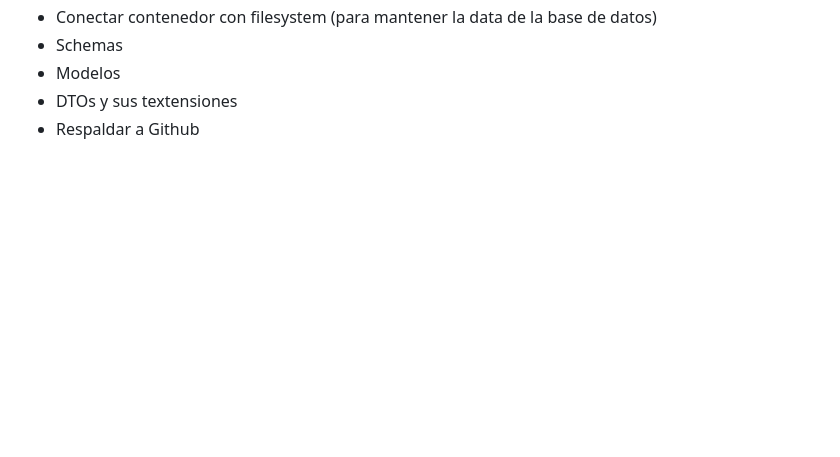
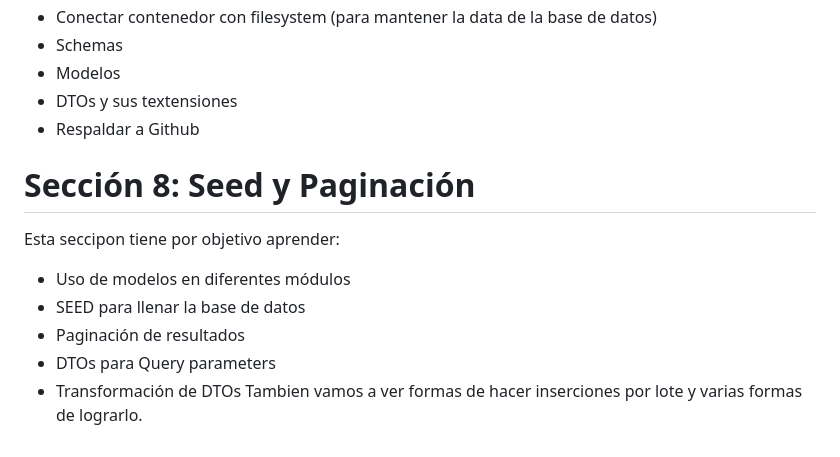
Before and after one commit to fersayago/devtalles-nest, a Markdown page: README.md, the part around the change. GitHub-like rendering; blank space fills up the shorter version.

Commit message:
S08: Seed y paginación

```diff
--- a/README.md
+++ b/README.md
@@ -94,3 +94,12 @@ Esta sección enteramente se enfoca en la grabación a base de datos, pero puntu
 - Modelos
 - DTOs y sus textensiones
 - Respaldar a Github
+
+# Sección 8: Seed y Paginación
+Esta seccipon tiene por objetivo aprender:
+- Uso de modelos en diferentes módulos
+- SEED para llenar la base de datos
+- Paginación de resultados
+- DTOs para Query parameters
+- Transformación de DTOs
+Tambien vamos a ver formas de hacer inserciones por lote y varias formas de lograrlo.
```
